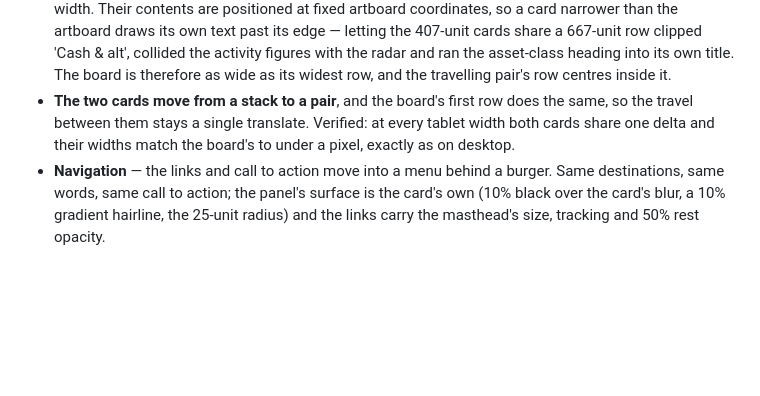
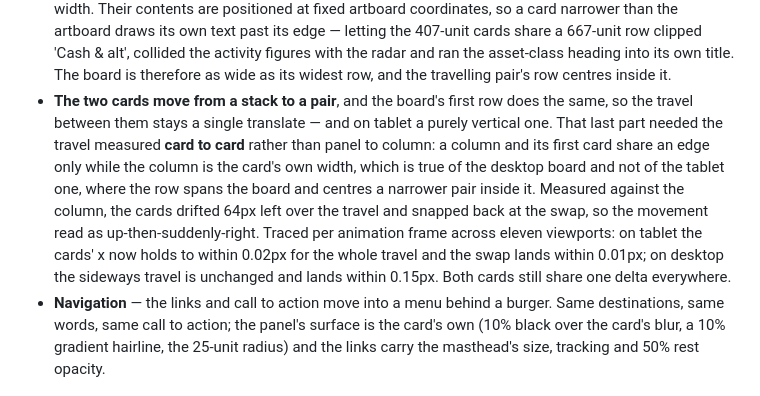
Before and after one commit to Magicinmybones/Meridial, a Markdown page: docs/verification.md, the part around the change. Rendered like a GitHub page; blank space fills up the shorter version.

Commit message:
Note the card-to-card travel measurement in the verification doc
Co-Authored-By: Claude Opus 5 <noreply@anthropic.com>
Claude-Session: https://claude.ai/code/session_01BbGRxXoktTmoDQeJhxv5Xw

```diff
--- a/docs/verification.md
+++ b/docs/verification.md
@@ -250,9 +250,17 @@ size below the media query needed a second value.
   asset-class heading into its own title. The board is therefore as wide as its
   widest row, and the travelling pair's row centres inside it.
 - **The two cards move from a stack to a pair**, and the board's first row does
-  the same, so the travel between them stays a single translate. Verified: at
-  every tablet width both cards share one delta and their widths match the
-  board's to under a pixel, exactly as on desktop.
+  the same, so the travel between them stays a single translate — and on tablet
+  a purely vertical one. That last part needed the travel measured **card to
+  card** rather than panel to column: a column and its first card share an edge
+  only while the column is the card's own width, which is true of the desktop
+  board and not of the tablet one, where the row spans the board and centres a
+  narrower pair inside it. Measured against the column, the cards drifted 64px
+  left over the travel and snapped back at the swap, so the movement read as
+  up-then-suddenly-right. Traced per animation frame across eleven viewports:
+  on tablet the cards' x now holds to within 0.02px for the whole travel and
+  the swap lands within 0.01px; on desktop the sideways travel is unchanged and
+  lands within 0.15px. Both cards still share one delta everywhere.
 - **Navigation** — the links and call to action move into a menu behind a
   burger. Same destinations, same words, same call to action; the panel's
   surface is the card's own (10% black over the card's blur, a 10% gradient
```
